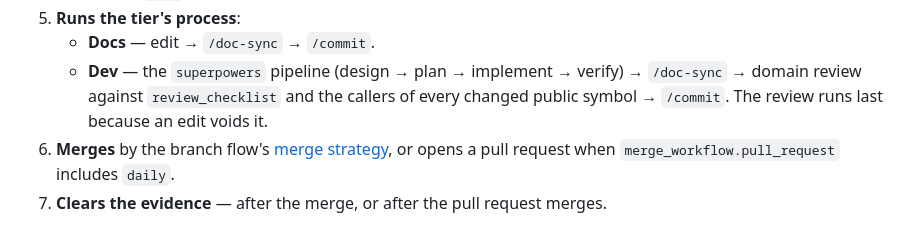
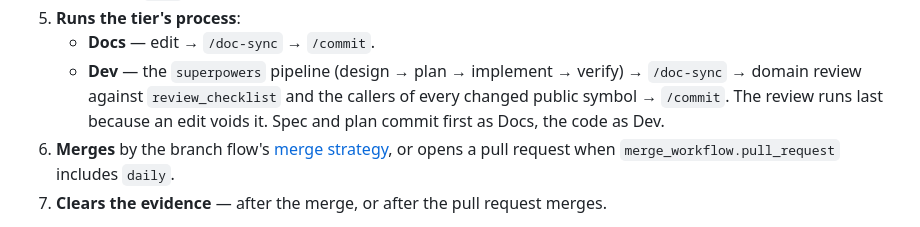
Before and after one commit to foryouself83/harness-tier, a Markdown page: docs/usage/daily-work.md, the part around the change. GitHub-like rendering.

```diff
--- a/docs/usage/daily-work.md
+++ b/docs/usage/daily-work.md
@@ -26,7 +26,8 @@ The first step of every task that ends in a commit — code or docs. It:
    - **Docs** — edit → `/doc-sync` → `/commit`.
    - **Dev** — the `superpowers` pipeline (design → plan → implement → verify) → `/doc-sync` →
      domain review against `review_checklist` and the callers of every changed public symbol →
-     `/commit`. The review runs last because an edit voids it.
+     `/commit`. The review runs last because an edit voids it. Spec and plan commit first as
+     Docs, the code as Dev.
 6. **Merges** by the branch flow's [merge strategy](tiers-and-gates.md#merge-strategy), or opens
    a pull request when `merge_workflow.pull_request` includes `daily`.
 7. **Clears the evidence** — after the merge, or after the pull request merges.
```
Also changed, not shown: docs/usage/daily-work.ko.md (+2 -1 lines), skills/flow/SKILL.md (+3 -0 lines).
